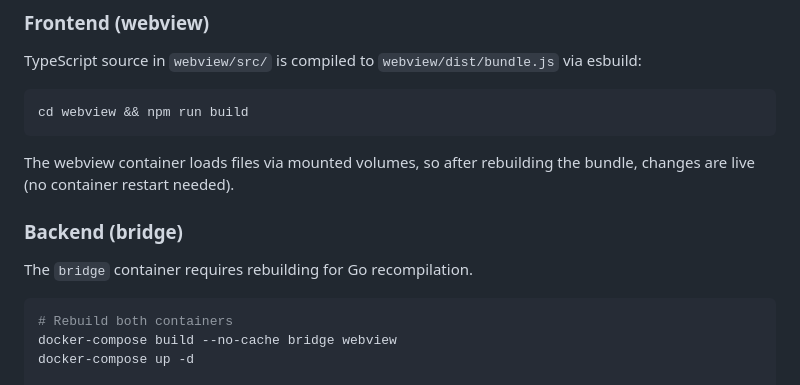
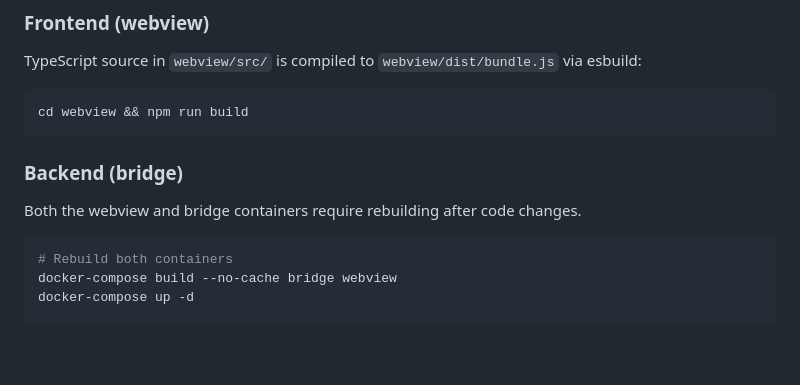
Before and after one commit to salvozappa/detach, a Markdown page: CLAUDE.md, the part around the change. Drawn GitHub-style; blank space fills up the shorter version.

Commit message:
Update outdated information about mounted volumes

````diff
--- a/CLAUDE.md
+++ b/CLAUDE.md
@@ -113,11 +113,8 @@ TypeScript source in `webview/src/` is compiled to `webview/dist/bundle.js` via
 cd webview && npm run build
 ```
 
-The webview container loads files via mounted volumes, so after rebuilding
-the bundle, changes are live (no container restart needed).
-
 ### Backend (bridge)
-The `bridge` container requires rebuilding for Go recompilation.
+Both the webview and bridge containers require rebuilding after code changes.
 
 ```bash
 # Rebuild both containers
````
